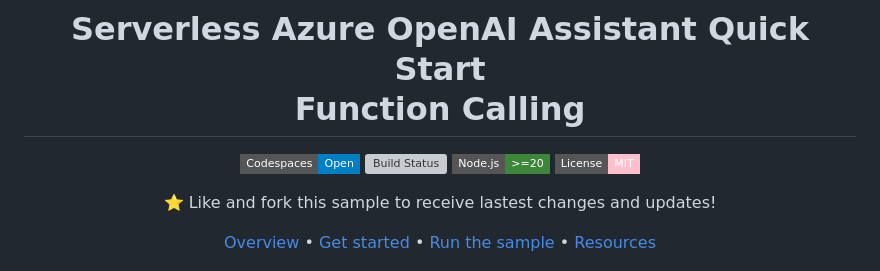
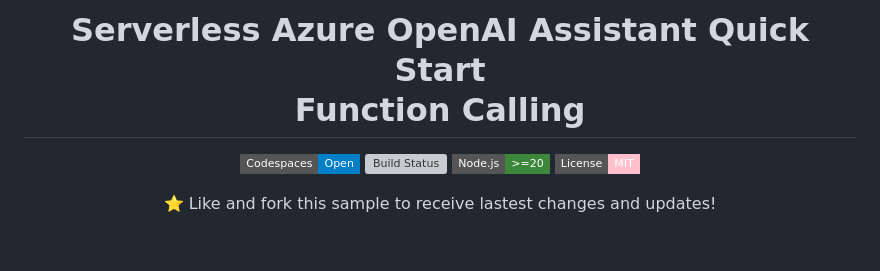
Before and after one commit to Azure-Samples/azure-openai-assistant-javascript, a Markdown page: README.md, the part around the change printed below. GitHub-like rendering; badges without logos; blank space fills up the shorter version; grey boxes are pictures that could not be loaded.

Commit message:
docs: update readme

```diff
--- a/README.md
+++ b/README.md
@@ -9,8 +9,6 @@
 
 :star: Like and fork this sample to receive lastest changes and updates!
 
-[Overview](#overview) • [Get started](#get-started) • [Run the sample](#run-the-sample) • [Resources](#resources)
-
 [![Overview](https://img.shields.io/badge/Getting%20Started-blue?style=flat-square)](#overview)
 [![Get started](https://img.shields.io/badge/Get%20Started-blue?style=flat-square)](#get-started)
 [![Run the sample](https://img.shields.io/badge/Run%20the%20Sample-blue?style=flat-square)](#run-the-sample)
```
Also changed, not shown: other parts of README.md (+1 -1 lines).
